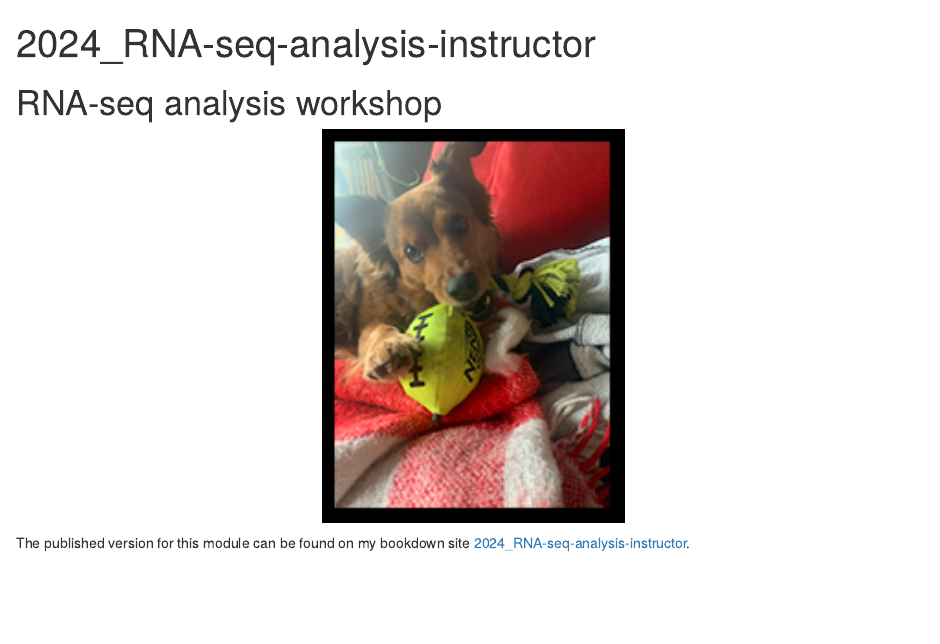
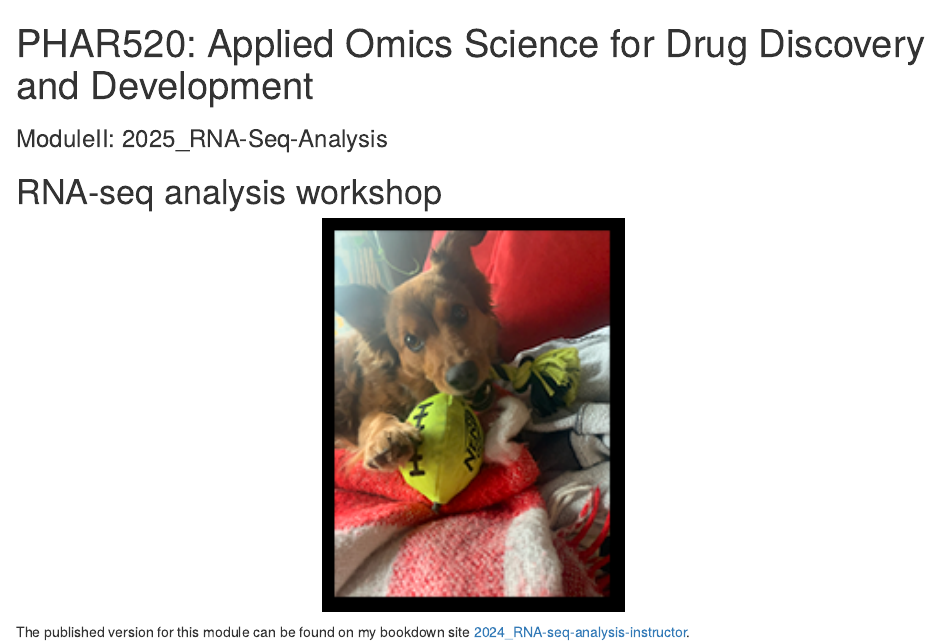
Before and after one commit to gurinina/2025_RNA-Seq-Analysis, an R Markdown document (index.Rmd): the page in a window 1100 px wide, from its top. Rendered offline with R 4.5, knitr and Pandoc, with nearby package versions; drawn as R Markdown's standard HTML page in place of the format the file asks for.

Commit message:
student_notes

```diff
--- a/index.Rmd
+++ b/index.Rmd
@@ -1,5 +1,6 @@
 ---
-title: "2024_RNA-seq-analysis-instructor"
+title: "PHAR520: Applied Omics Science for Drug Discovery and Development"
+subtitle: "ModuleII: 2025_RNA-Seq-Analysis"
 output:
   bookdown::gitbook:
     css: [css/git.css, css/toc.css]
```
Also changed, not shown: README_students.md (added), 1 other file.
